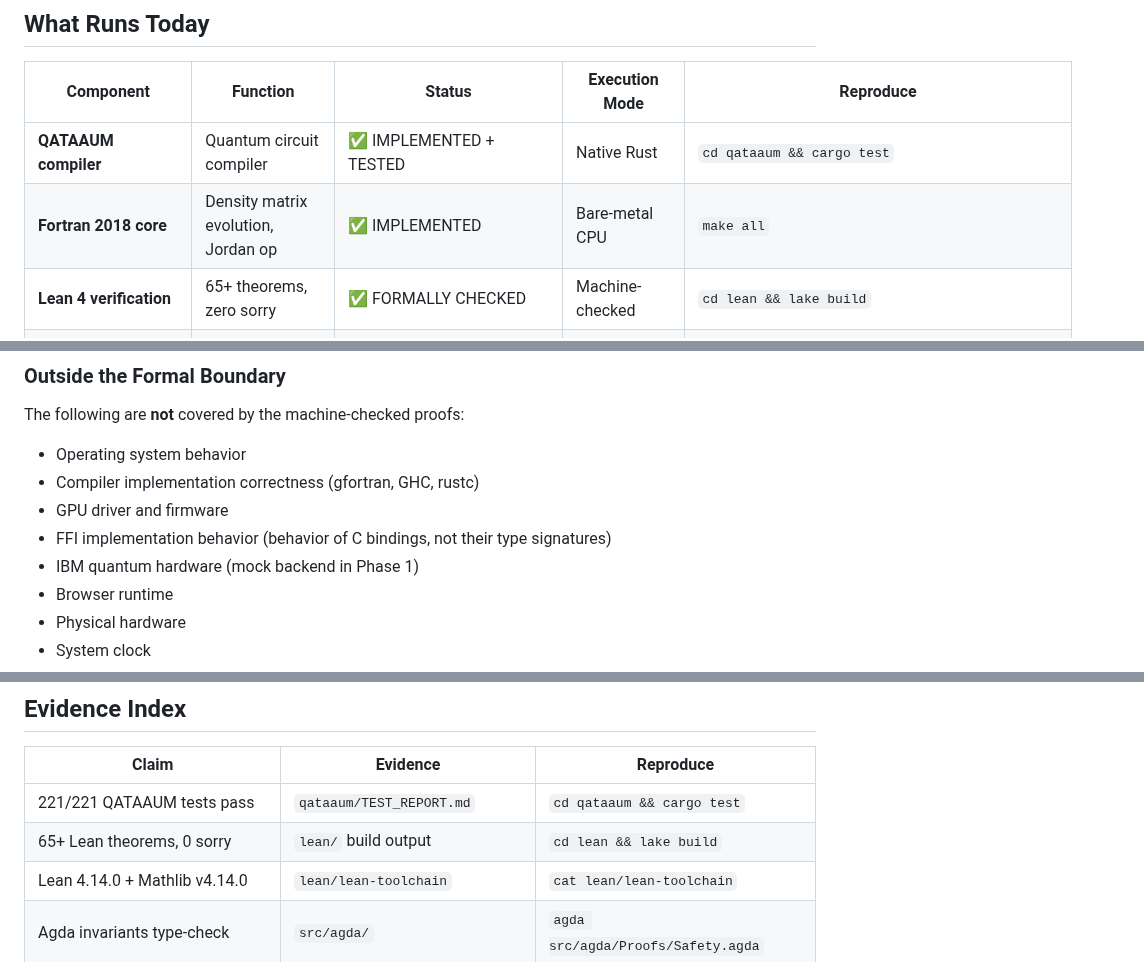
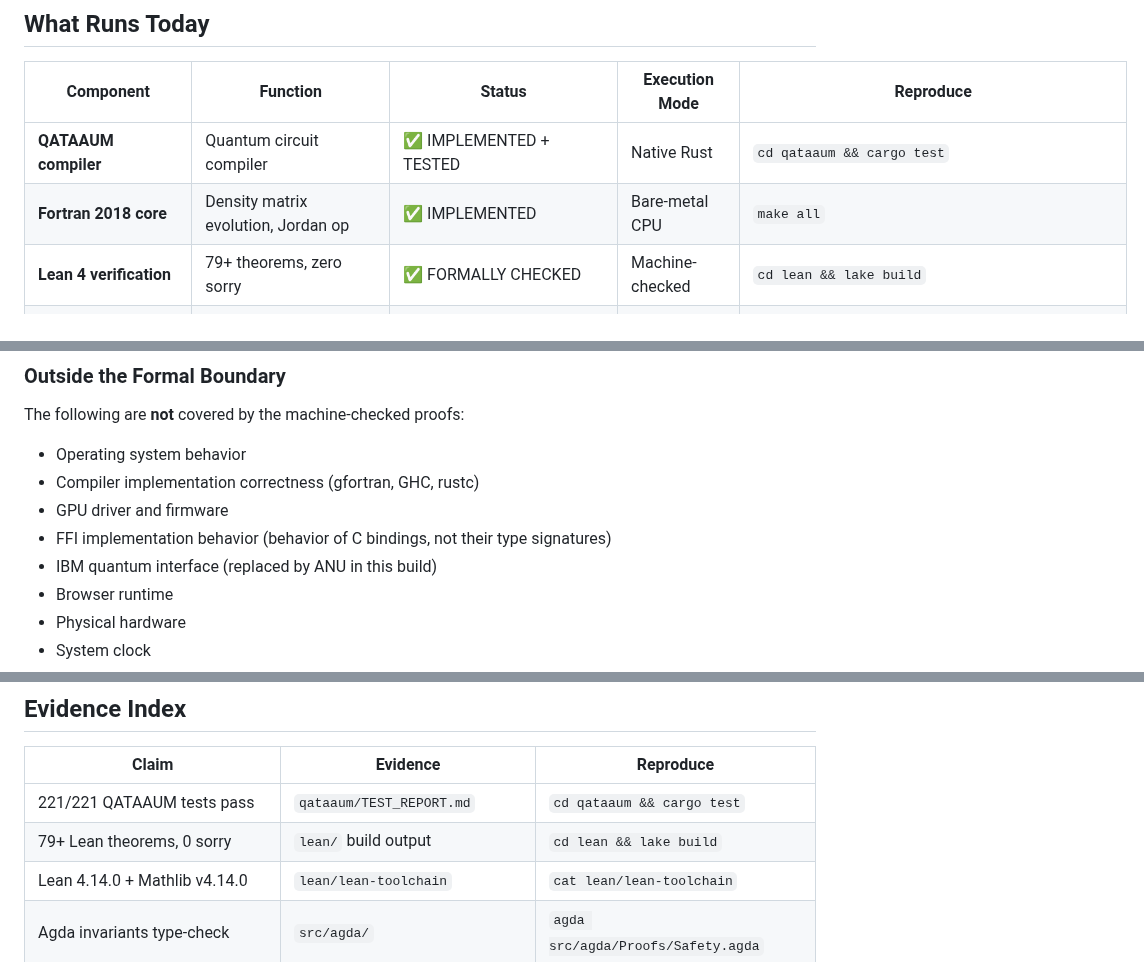
Before and after one commit to SNAPKITTYWEST/sov-kernel-monster, a Markdown page: README.md, 3 parts joined by grey strips. Rendered like a GitHub page.

```diff
--- a/README.md
+++ b/README.md
@@ -254,7 +254,7 @@ MOCK BACKEND ⚠        Phase 2 planned
 |---|---|---|---|---|
 | **QATAAUM compiler** | Quantum circuit compiler | ✅ IMPLEMENTED + TESTED | Native Rust | `cd qataaum && cargo test` |
 | **Fortran 2018 core** | Density matrix evolution, Jordan op | ✅ IMPLEMENTED | Bare-metal CPU | `make all` |
-| **Lean 4 verification** | 65+ theorems, zero sorry | ✅ FORMALLY CHECKED | Machine-checked | `cd lean && lake build` |
+| **Lean 4 verification** | 79+ theorems, zero sorry | ✅ FORMALLY CHECKED | Machine-checked | `cd lean && lake build` |
 | **Agda safety invariants** | Capability algebra + transition safety | ✅ TYPE-CHECKED | Agda type system | `agda src/agda/Proofs/Safety.agda` |
 | **AToKio runtime** | 7-invariant Haskell scheduler | ✅ IMPLEMENTED | GHC | `cd haskell && stack build` |
 | **Production simulator** | 10 agents × 1000 steps | ✅ IMPLEMENTED + TESTED | Haskell | `stack exec production-simulator` |
@@ -385,7 +385,7 @@ The following are **not** covered by the machine-checked proofs:
 - Compiler implementation correctness (gfortran, GHC, rustc)
 - GPU driver and firmware
 - FFI implementation behavior (behavior of C bindings, not their type signatures)
-- IBM quantum hardware (mock backend in Phase 1)
+- IBM quantum interface (replaced by ANU in this build)
 - Browser runtime
 - Physical hardware
 - System clock
@@ -416,7 +416,7 @@ The following are **not** covered by the machine-checked proofs:
 | Claim | Evidence | Reproduce |
 |---|---|---|
 | 221/221 QATAAUM tests pass | `qataaum/TEST_REPORT.md` | `cd qataaum && cargo test` |
-| 65+ Lean theorems, 0 sorry | `lean/` build output | `cd lean && lake build` |
+| 79+ Lean theorems, 0 sorry | `lean/` build output | `cd lean && lake build` |
 | Lean 4.14.0 + Mathlib v4.14.0 | `lean/lean-toolchain` | `cat lean/lean-toolchain` |
 | Agda invariants type-check | `src/agda/` | `agda src/agda/Proofs/Safety.agda` |
 | 10,000 observations generated | Production simulator output | `stack exec production-simulator` |
```
Also changed, not shown: other parts of README.md (+7 -7 lines).
